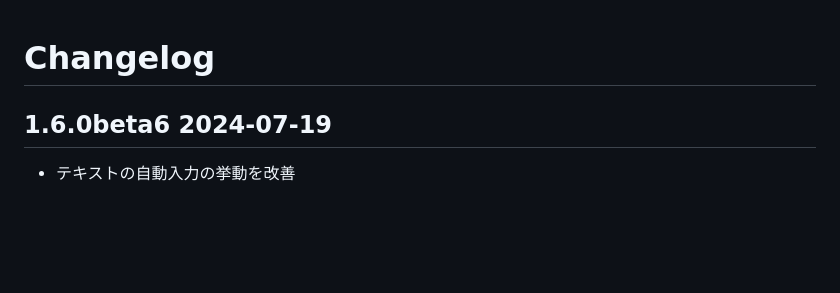
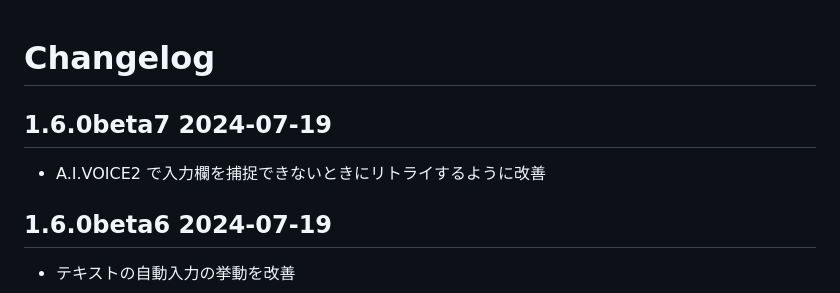
Before and after one commit to oov/forcepser, a Markdown page: CHANGELOG.md, the part around the change. Drawn GitHub-style; blank space fills up the shorter version.

```diff
--- a/CHANGELOG.md
+++ b/CHANGELOG.md
@@ -1,4 +1,8 @@
 # Changelog
+
+## 1.6.0beta7 2024-07-19
+
+- A.I.VOICE2 で入力欄を捕捉できないときにリトライするように改善
 
 ## 1.6.0beta6 2024-07-19
 
```
